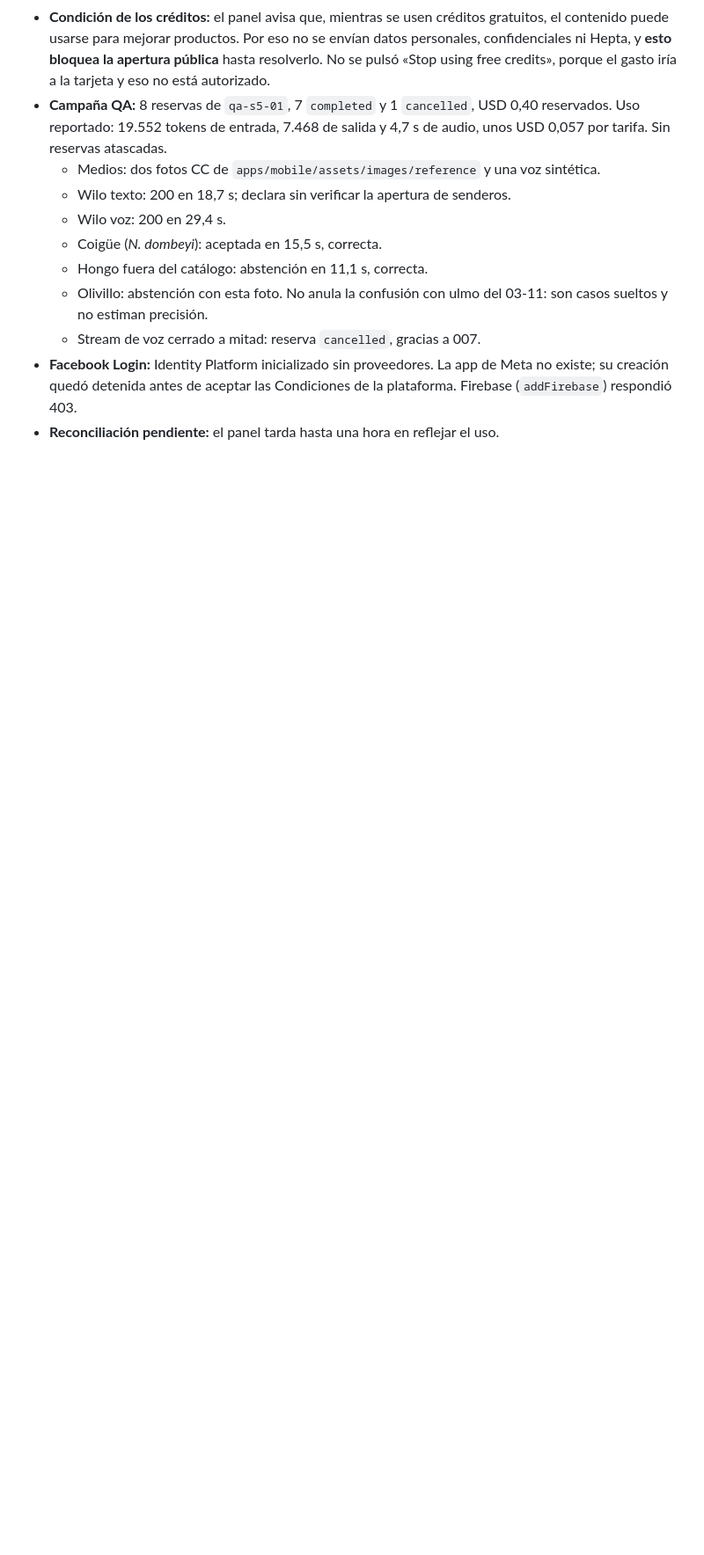
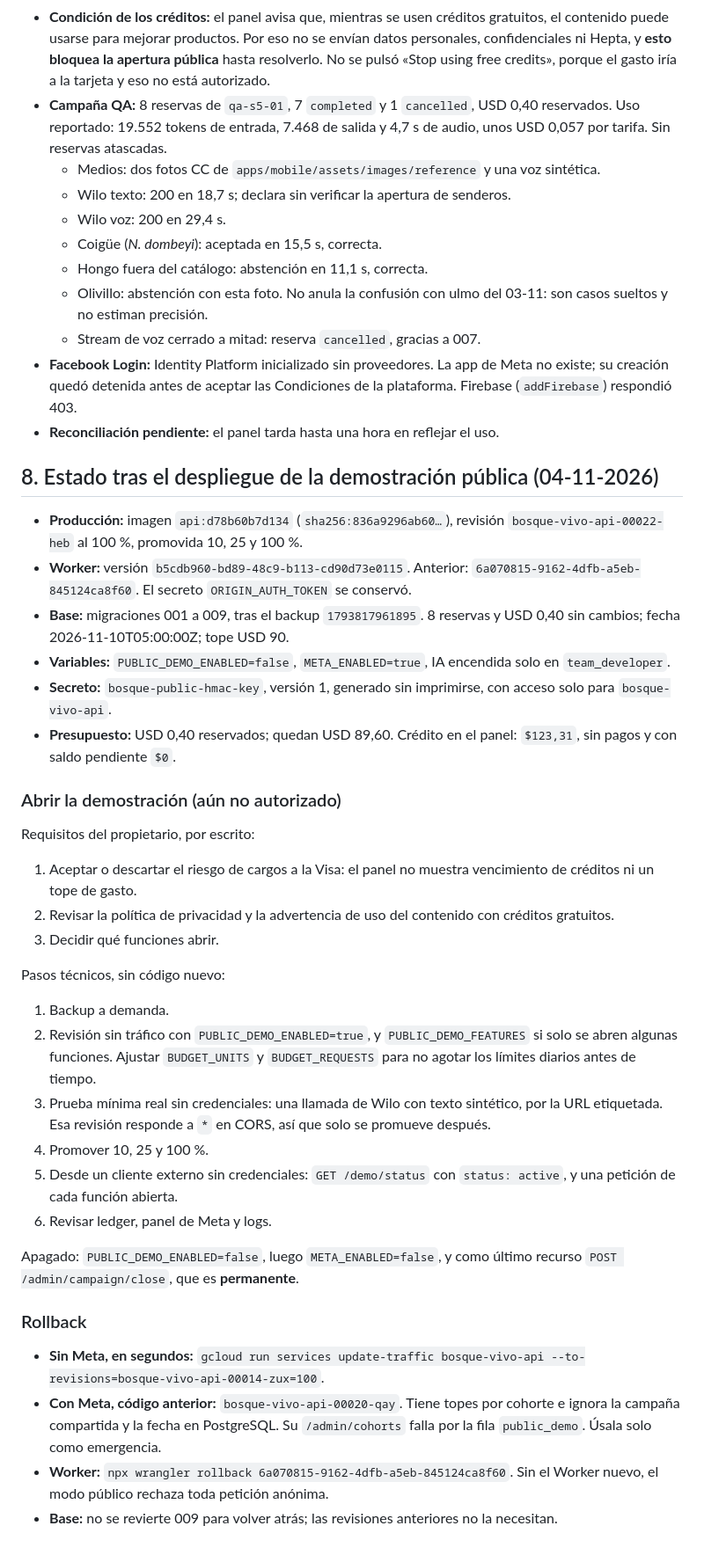
Before and after one commit to GiuseppePrbst/meta-global-ai-dev-hackathon-progarlabs, a Markdown page: docs/META_CLOUD_ACTIVATION.md, the part around the change. Shown at 88% size. Rendered like a GitHub page; blank space fills up the shorter version.

```diff
--- a/docs/META_CLOUD_ACTIVATION.md
+++ b/docs/META_CLOUD_ACTIVATION.md
@@ -144,3 +144,38 @@ Además, `test_cancelled_voice_stream_closes_its_reservation` reproduce un error
   - Stream de voz cerrado a mitad: reserva `cancelled`, gracias a 007.
 - **Facebook Login:** Identity Platform inicializado sin proveedores. La app de Meta no existe; su creación quedó detenida antes de aceptar las Condiciones de la plataforma. Firebase (`addFirebase`) respondió 403.
 - **Reconciliación pendiente:** el panel tarda hasta una hora en reflejar el uso.
+
+## 8. Estado tras el despliegue de la demostración pública (04-11-2026)
+
+- **Producción:** imagen `api:d78b60b7d134` (`sha256:836a9296ab60…`), revisión `bosque-vivo-api-00022-heb` al 100 %, promovida 10, 25 y 100 %.
+- **Worker:** versión `b5cdb960-bd89-48c9-b113-cd90d73e0115`. Anterior: `6a070815-9162-4dfb-a5eb-845124ca8f60`. El secreto `ORIGIN_AUTH_TOKEN` se conservó.
+- **Base:** migraciones 001 a 009, tras el backup `1793817961895`. 8 reservas y USD 0,40 sin cambios; fecha 2026-11-10T05:00:00Z; tope USD 90.
+- **Variables:** `PUBLIC_DEMO_ENABLED=false`, `META_ENABLED=true`, IA encendida solo en `team_developer`.
+- **Secreto:** `bosque-public-hmac-key`, versión 1, generado sin imprimirse, con acceso solo para `bosque-vivo-api`.
+- **Presupuesto:** USD 0,40 reservados; quedan USD 89,60. Crédito en el panel: `$123,31`, sin pagos y con saldo pendiente `$0`.
+
+### Abrir la demostración (aún no autorizado)
+
+Requisitos del propietario, por escrito:
+
+1. Aceptar o descartar el riesgo de cargos a la Visa: el panel no muestra vencimiento de créditos ni un tope de gasto.
+2. Revisar la política de privacidad y la advertencia de uso del contenido con créditos gratuitos.
+3. Decidir qué funciones abrir.
+
+Pasos técnicos, sin código nuevo:
+
+1. Backup a demanda.
+2. Revisión sin tráfico con `PUBLIC_DEMO_ENABLED=true`, y `PUBLIC_DEMO_FEATURES` si solo se abren algunas funciones. Ajustar `BUDGET_UNITS` y `BUDGET_REQUESTS` para no agotar los límites diarios antes de tiempo.
+3. Prueba mínima real sin credenciales: una llamada de Wilo con texto sintético, por la URL etiquetada. Esa revisión responde a `*` en CORS, así que solo se promueve después.
+4. Promover 10, 25 y 100 %.
+5. Desde un cliente externo sin credenciales: `GET /demo/status` con `status: active`, y una petición de cada función abierta.
+6. Revisar ledger, panel de Meta y logs.
+
+Apagado: `PUBLIC_DEMO_ENABLED=false`, luego `META_ENABLED=false`, y como último recurso `POST /admin/campaign/close`, que es **permanente**.
+
+### Rollback
+
+- **Sin Meta, en segundos:** `gcloud run services update-traffic bosque-vivo-api --to-revisions=bosque-vivo-api-00014-zux=100`.
+- **Con Meta, código anterior:** `bosque-vivo-api-00020-qay`. Tiene topes por cohorte e ignora la campaña compartida y la fecha en PostgreSQL. Su `/admin/cohorts` falla por la fila `public_demo`. Úsala solo como emergencia.
+- **Worker:** `npx wrangler rollback 6a070815-9162-4dfb-a5eb-845124ca8f60`. Sin el Worker nuevo, el modo público rechaza toda petición anónima.
+- **Base:** no se revierte 009 para volver atrás; las revisiones anteriores no la necesitan.
```
Also changed, not shown: docs/PUBLIC_DEMO.md (+7 -2 lines), infra/gcp/README.md (+2 -2 lines).
